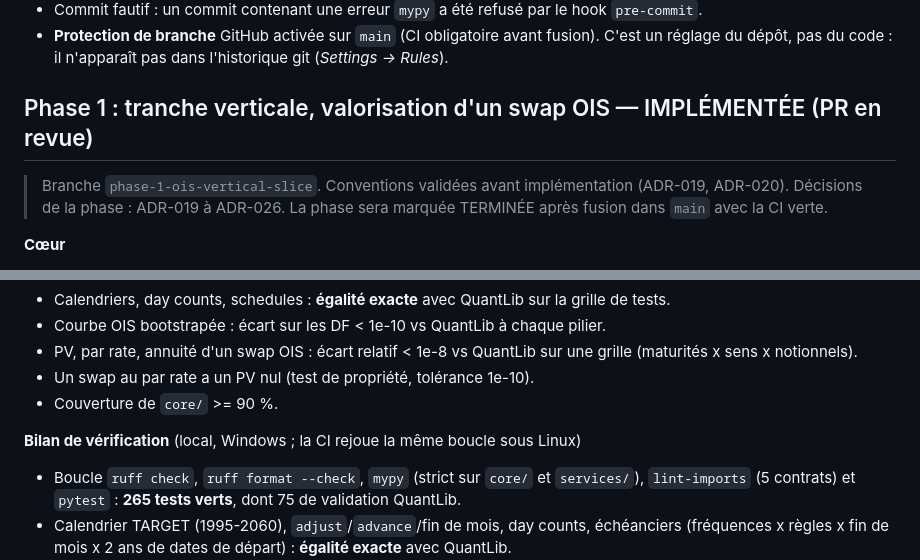
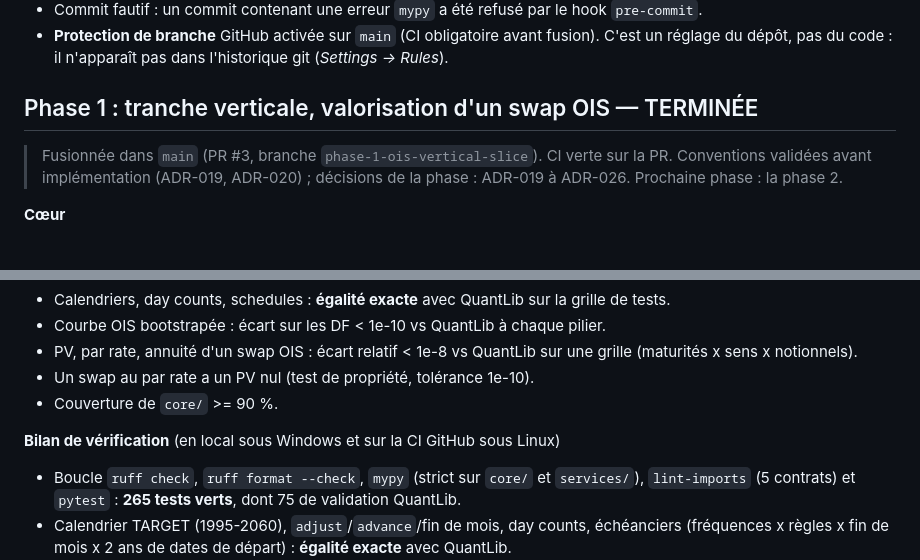
Before and after one commit to siearieldibloni-lgtm/rates-derivatives-pricer, a Markdown page: docs/ROADMAP.md, 2 parts joined by grey strips. Rendered like a GitHub page.

```diff
--- a/docs/ROADMAP.md
+++ b/docs/ROADMAP.md
@@ -34,10 +34,10 @@ Une phase = une branche = une PR. La CI doit passer avant la fusion ;
 - **Protection de branche** GitHub activée sur `main` (CI obligatoire avant fusion). C'est un réglage du dépôt,
   pas du code : il n'apparaît pas dans l'historique git (*Settings -> Rules*).
 
-## Phase 1 : tranche verticale, valorisation d'un swap OIS — IMPLÉMENTÉE (PR en revue)
+## Phase 1 : tranche verticale, valorisation d'un swap OIS — TERMINÉE
 
-> Branche `phase-1-ois-vertical-slice`. Conventions validées avant implémentation (ADR-019, ADR-020). Décisions de la
-> phase : ADR-019 à ADR-026. La phase sera marquée TERMINÉE après fusion dans `main` avec la CI verte.
+> Fusionnée dans `main` (PR #3, branche `phase-1-ois-vertical-slice`). CI verte sur la PR. Conventions validées avant
+> implémentation (ADR-019, ADR-020) ; décisions de la phase : ADR-019 à ADR-026. Prochaine phase : la phase 2.
 
 **Cœur**
 - `TargetCalendar`, `Act360`, `Act365Fixed`, `Thirty360`, business day conventions, `Tenor`, `CurrencyConventions` (EUR).
@@ -62,7 +62,7 @@ Une phase = une branche = une PR. La CI doit passer avant la fusion ;
 - Un swap au par rate a un PV nul (test de propriété, tolérance 1e-10).
 - Couverture de `core/` >= 90 %.
 
-**Bilan de vérification** (local, Windows ; la CI rejoue la même boucle sous Linux)
+**Bilan de vérification** (en local sous Windows et sur la CI GitHub sous Linux)
 - Boucle `ruff check`, `ruff format --check`, `mypy` (strict sur `core/` et `services/`), `lint-imports` (5 contrats)
   et `pytest` : **265 tests verts**, dont 75 de validation QuantLib.
 - Calendrier TARGET (1995-2060), `adjust`/`advance`/fin de mois, day counts, échéanciers (fréquences x règles x fin
```
Also changed, not shown: CLAUDE.md (+4 -3 lines), README.md (+3 -2 lines).
